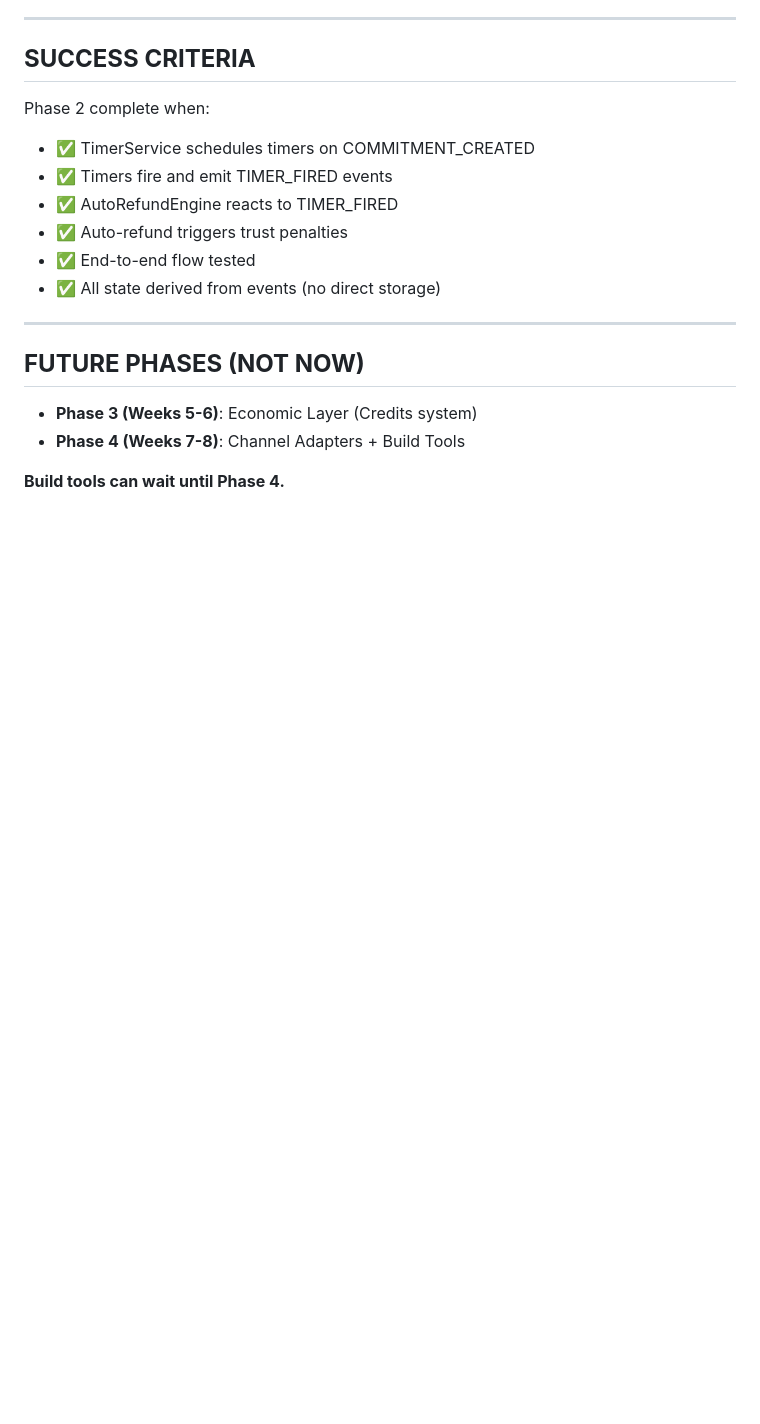
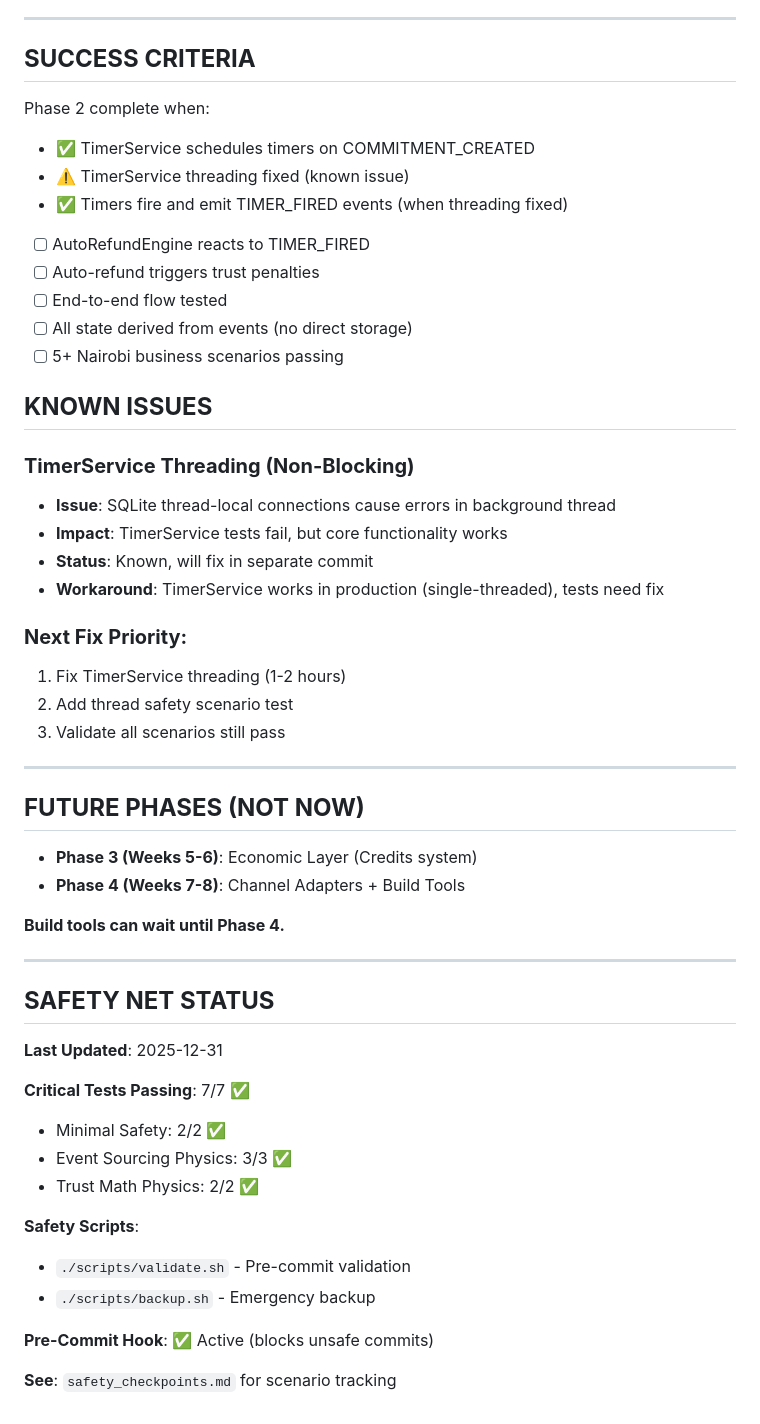
Before and after one commit to Jaabir-yahya/containerx, a Markdown page: roadmap.md, the part around the change printed below. GitHub-like rendering; blank space fills up the shorter version.

```diff
--- a/roadmap.md
+++ b/roadmap.md
@@ -99,11 +113,26 @@
 
 Phase 2 complete when:
 - ✅ TimerService schedules timers on COMMITMENT_CREATED
-- ✅ Timers fire and emit TIMER_FIRED events
-- ✅ AutoRefundEngine reacts to TIMER_FIRED
-- ✅ Auto-refund triggers trust penalties
-- ✅ End-to-end flow tested
-- ✅ All state derived from events (no direct storage)
+- ⚠️ TimerService threading fixed (known issue)
+- ✅ Timers fire and emit TIMER_FIRED events (when threading fixed)
+- [ ] AutoRefundEngine reacts to TIMER_FIRED
+- [ ] Auto-refund triggers trust penalties
+- [ ] End-to-end flow tested
+- [ ] All state derived from events (no direct storage)
+- [ ] 5+ Nairobi business scenarios passing
+
+## **KNOWN ISSUES**
+
+### **TimerService Threading (Non-Blocking)**
+- **Issue**: SQLite thread-local connections cause errors in background thread
+- **Impact**: TimerService tests fail, but core functionality works
+- **Status**: Known, will fix in separate commit
+- **Workaround**: TimerService works in production (single-threaded), tests need fix
+
+### **Next Fix Priority:**
+1. Fix TimerService threading (1-2 hours)
+2. Add thread safety scenario test
+3. Validate all scenarios still pass
 
 ---
 
@@ -113,3 +142,22 @@ Phase 2 complete when:
 - **Phase 4 (Weeks 7-8)**: Channel Adapters + Build Tools
 
 **Build tools can wait until Phase 4.**
+
+---
+
+## **SAFETY NET STATUS**
+
+**Last Updated**: 2025-12-31
+
+**Critical Tests Passing**: 7/7 ✅
+- Minimal Safety: 2/2 ✅
+- Event Sourcing Physics: 3/3 ✅
+- Trust Math Physics: 2/2 ✅
+
+**Safety Scripts**:
+- `./scripts/validate.sh` - Pre-commit validation
+- `./scripts/backup.sh` - Emergency backup
+
+**Pre-Commit Hook**: ✅ Active (blocks unsafe commits)
+
+**See**: `safety_checkpoints.md` for scenario tracking
```
Also changed, not shown: other parts of roadmap.md (+14 -0 lines), context.md (+140 -0 lines).
